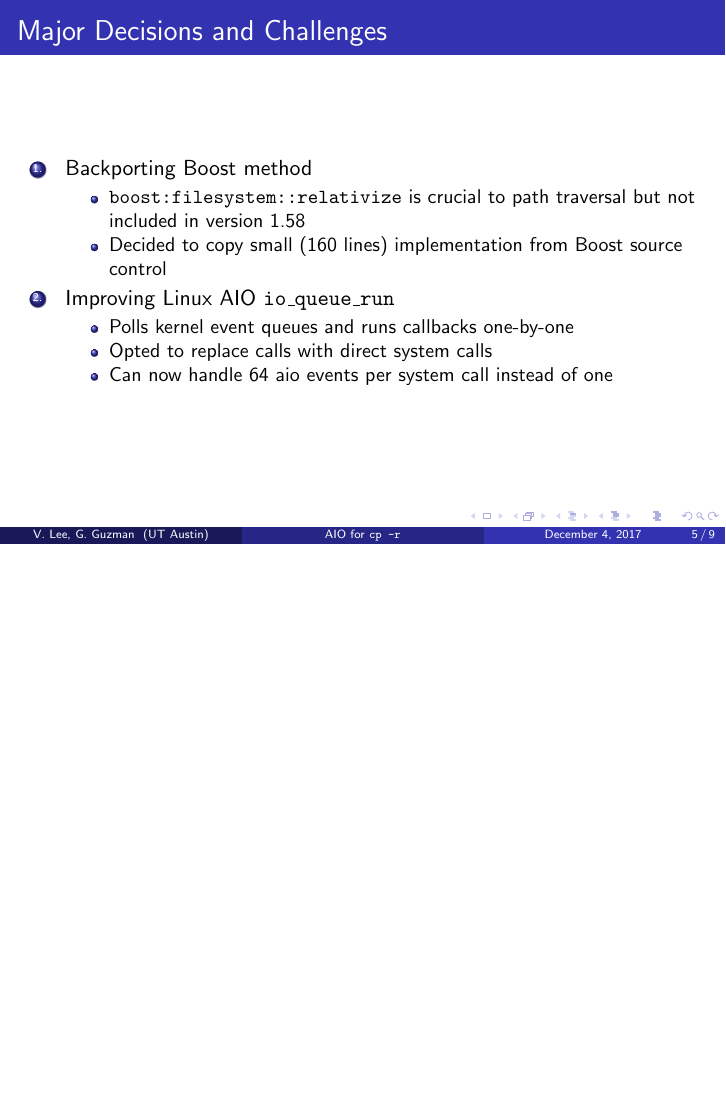
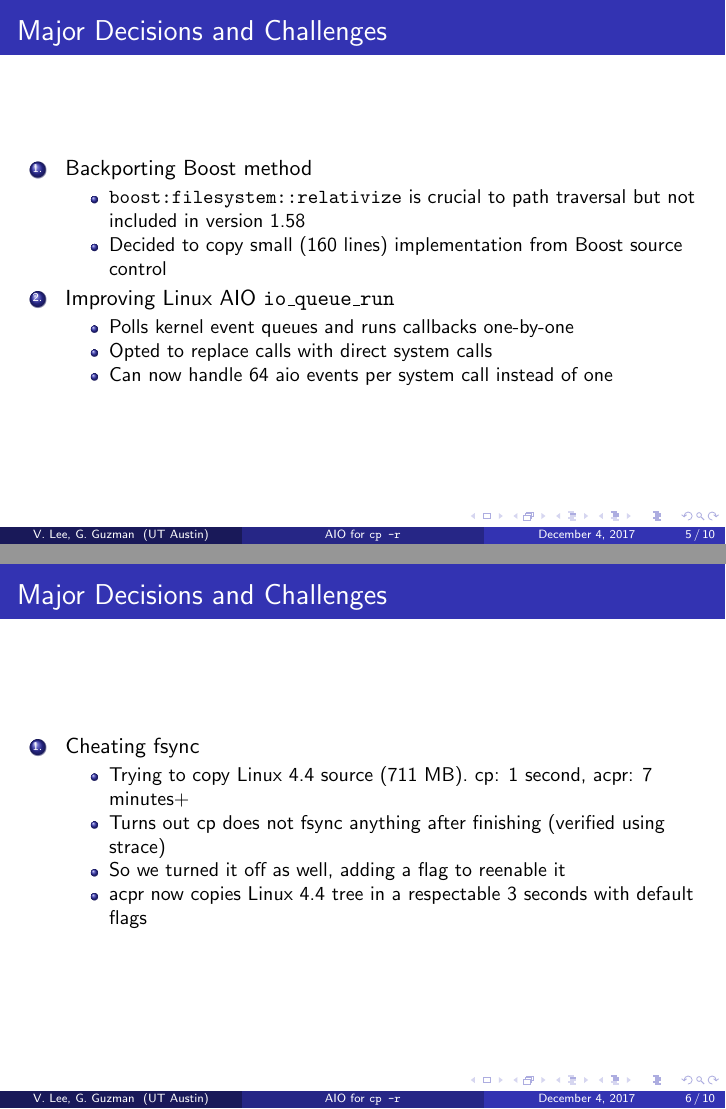
Before and after one commit to williewillus/acpr, LaTeX slides (report/presentation.tex): page 5 of 9 before the commit and pages 5 and 6 of 10 after it, the two joined at a grey line, the shorter picture padded with empty space. Compiled offline with pdfLaTeX.

Commit message:
Big optimization: apparently cp cheats and doesn't fsync after finishing, so let's do that too

```diff
--- a/report/presentation.tex
+++ b/report/presentation.tex
@@ -80,6 +80,19 @@
     \end{enumerate}
 \end{frame}
 
+\begin{frame}
+\frametitle{Major Decisions and Challenges}
+\begin{enumerate}[1.]
+	\item{Cheating fsync}
+	\begin{itemize}
+		\item{Trying to copy Linux 4.4 source (711 MB). cp: 1 second, acpr: 7 minutes+}
+		\item{Turns out cp does not fsync anything after finishing (verified using strace)}
+		\item{So we turned it off as well, adding a flag to reenable it}
+		\item{acpr now copies Linux 4.4 tree in a respectable 3 seconds with default flags}
+	\end{itemize}
+\end{enumerate}
+\end{frame}
+
 \section{Limitations}
 \begin{frame}
     \frametitle{Limitations}
```
Also changed, not shown: report/report.tex (+3 -1 lines), 2 other files.
